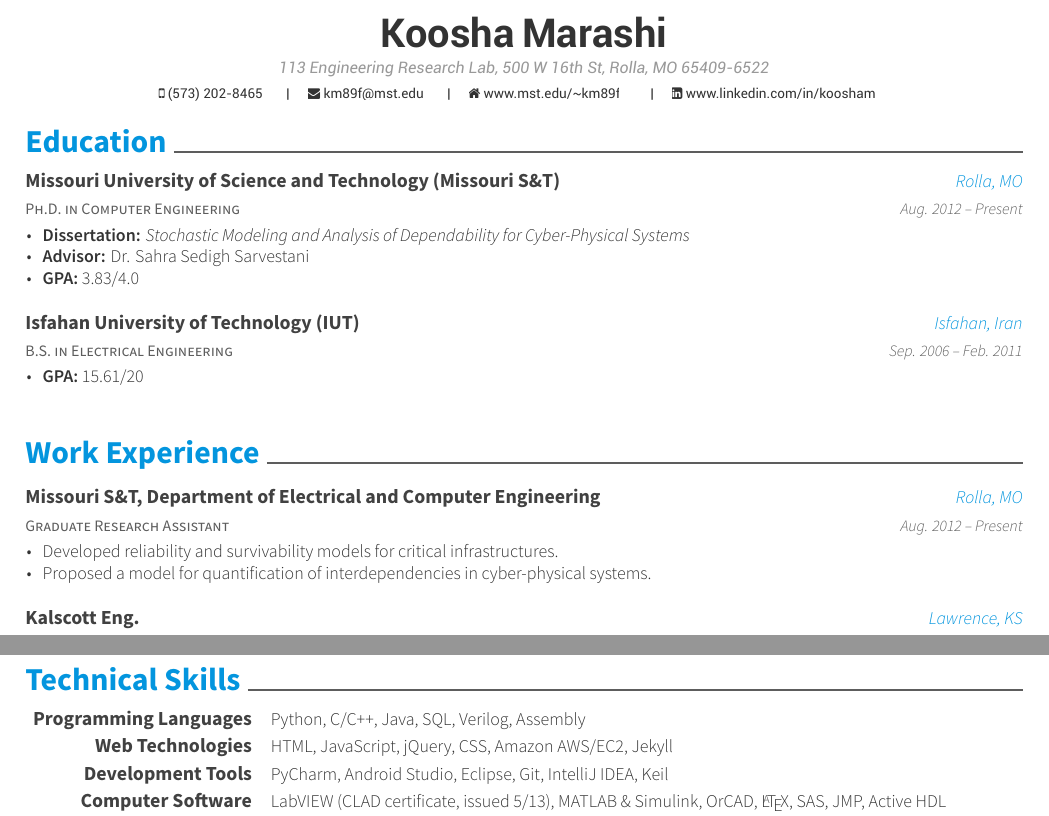
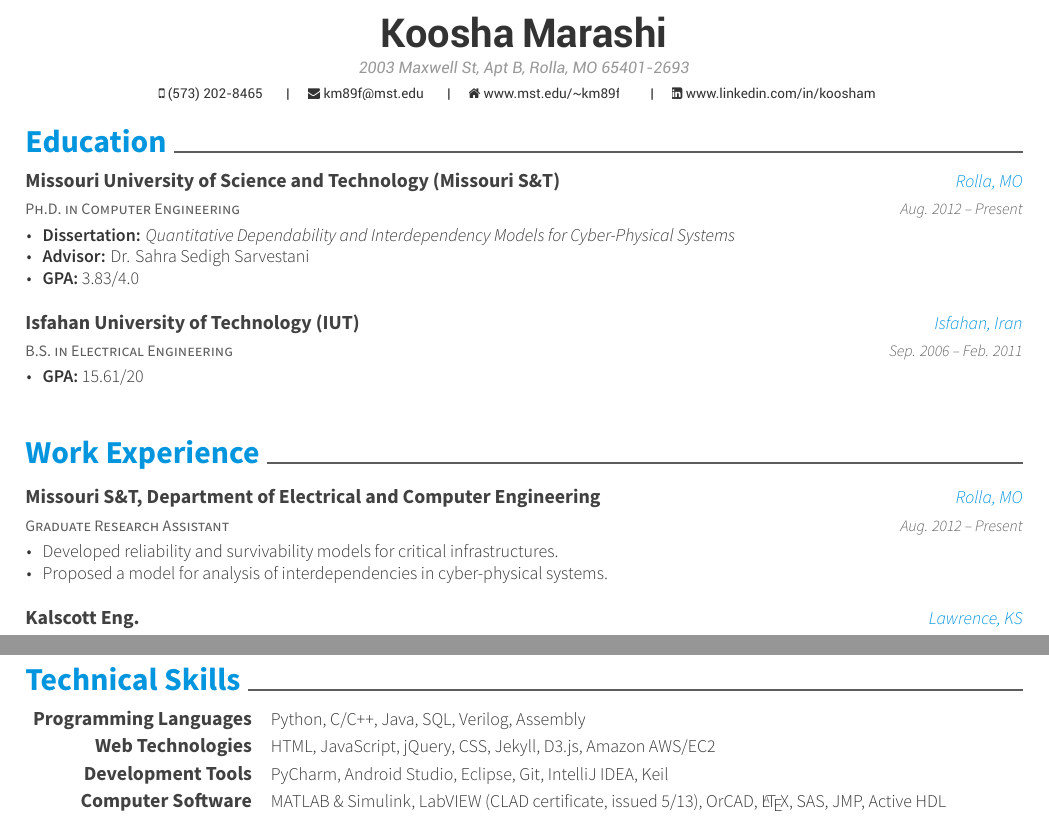
Before and after one commit to koosham/CV-Resume, a LaTeX CV (resume-cv.tex, which reads sections/education.tex, sections/experience.tex, sections/skills.tex): two parts of pages 1 and 2 of 2, joined at a grey line, cut so that both start at the same text. The pictures show the PDF file resume.pdf that the author committed with the source.

Commit message:
minor edits

```diff
--- a/resume-cv.tex
+++ b/resume-cv.tex
@@ -21,7 +21,7 @@
 %%%%%%%%%%%%%%%%%%%%%%%%%%%%%%%%%%%%%%
 %%% Essentials
 \name{Koosha}{Marashi}
-\address{113 Engineering Research Lab, 500 W 16th St, Rolla, MO 65409-6522}
+\address{2003 Maxwell St, Apt B, Rolla, MO 65401-2693}
 \mobile{(573) 202-8465}
 \email{km89f@mst.edu}
 \homepage{www.mst.edu/\textasciitilde km89f}
--- a/sections/education.tex
+++ b/sections/education.tex
@@ -7,7 +7,7 @@
     {Aug. 2012 -- Present}
     {
       \begin{cvitems}
-        \item \textbf{Dissertation:} \emph{Stochastic Modeling and Analysis of Dependability for Cyber-Physical Systems}
+        \item \textbf{Dissertation:} \emph{Quantitative Dependability and Interdependency Models for Cyber-Physical Systems}
         \item \textbf{Advisor:} Dr. Sahra Sedigh Sarvestani
         \item \textbf{GPA:} 3.83/4.0
       \end{cvitems}
--- a/sections/experience.tex
+++ b/sections/experience.tex
@@ -8,7 +8,7 @@
     {
       \begin{cvitems}
         \item Developed reliability and survivability models for critical infrastructures.
-        \item Proposed a model for quantification of interdependencies in cyber-physical systems.
+        \item Proposed a model for analysis of interdependencies in cyber-physical systems.
         %\item Made a VLF signal detector for underwater communications.
         %\item Graded homework and examinations for \emph{Digital Networks Design} course (CpE-319).
       \end{cvitems}
--- a/sections/skills.tex
+++ b/sections/skills.tex
@@ -5,13 +5,13 @@
     {Python, C/C++, Java, SQL, Verilog, Assembly}
   \cvskill
     {Web Technologies}
-    {HTML, JavaScript, jQuery, CSS, Amazon AWS/EC2, Jekyll}
+    {HTML, JavaScript, jQuery, CSS, Jekyll, D3.js, Amazon AWS/EC2}
   \cvskill
     {Development Tools}
     {PyCharm, Android Studio, Eclipse, Git, IntelliJ IDEA, Keil}
   \cvskill
     {Computer Software}
-    {LabVIEW (CLAD certificate, issued 5/13), MATLAB \& Simulink, OrCAD, \LaTeX, SAS, JMP, Active HDL}
+    {MATLAB \& Simulink, LabVIEW (CLAD certificate, issued 5/13), OrCAD, \LaTeX, SAS, JMP, Active HDL}
   \cvskill
     {Programmable Devices}
     {AVR and ARM-based Microcontrollers, FPGA, CPLD}
```
Also changed, not shown: resume.pdf, sections/experience.tex (4 more changed lines).
